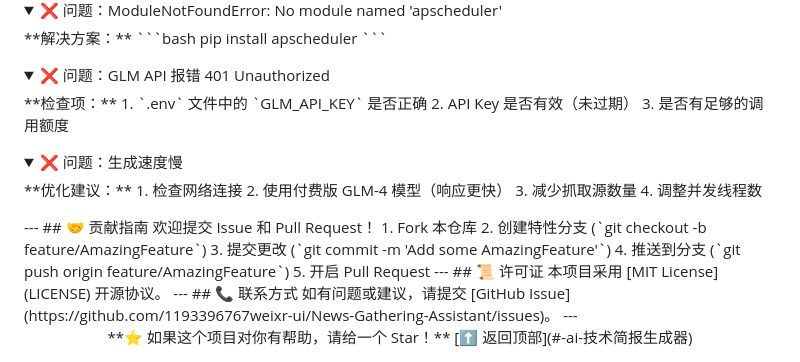
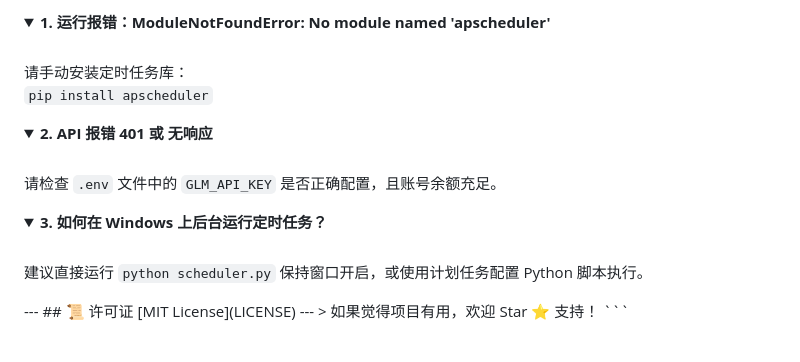
Before and after one commit to 1193396767weixr-ui/News-Gathering-Assistant, a Markdown page: README.md, the part around one of its changes. Drawn GitHub-style; folded sections open.

````diff
--- a/README.md
+++ b/README.md
@@ -205,41 +70,23 @@ AI_glm_news_collector/
 <details>
-<summary>❌ 问题：ModuleNotFoundError: No module named 'apscheduler'</summary>
-**解决方案：**
-```bash
-pip install apscheduler
-```
+<summary><b>1. 运行报错：ModuleNotFoundError: No module named 'apscheduler'</b></summary>
+<br>
+请手动安装定时任务库：
+<br>
+<code>pip install apscheduler</code>
 </details>
 <details>
-<summary>❌ 问题：GLM API 报错 401 Unauthorized</summary>
-**检查项：**
-1. `.env` 文件中的 `GLM_API_KEY` 是否正确
-2. API Key 是否有效（未过期）
-3. 是否有足够的调用额度
+<summary><b>2. API 报错 401 或 无响应</b></summary>
+<br>
+请检查 <code>.env</code> 文件中的 <code>GLM_API_KEY</code> 是否正确配置，且账号余额充足。
 </details>
 <details>
-<summary>❌ 问题：生成速度慢</summary>
-**优化建议：**
-1. 检查网络连接
-2. 使用付费版 GLM-4 模型（响应更快）
-3. 减少抓取源数量
-4. 调整并发线程数
+<summary><b>3. 如何在 Windows 上后台运行定时任务？</b></summary>
+<br>
+建议直接运行 <code>python scheduler.py</code> 保持窗口开启，或使用计划任务配置 Python 脚本执行。
 </details>
 ---
-## 🤝 贡献指南
-欢迎提交 Issue 和 Pull Request！
-1. Fork 本仓库
-2. 创建特性分支 (`git checkout -b feature/AmazingFeature`)
-3. 提交更改 (`git commit -m 'Add some AmazingFeature'`)
-4. 推送到分支 (`git push origin feature/AmazingFeature`)
-5. 开启 Pull Request
+## 📜 许可证
+[MIT License](LICENSE)
 ---
-## 📜 许可证
-本项目采用 [MIT License](LICENSE) 开源协议。
----
-## 📞 联系方式
-如有问题或建议，请提交 [GitHub Issue](https://github.com/1193396767weixr-ui/News-Gathering-Assistant/issues)。
----
-<div align="center">
-**⭐ 如果这个项目对你有帮助，请给一个 Star！**
-[⬆ 返回顶部](#-ai-技术简报生成器)
-</div>
+> 如果觉得项目有用，欢迎 Star ⭐ 支持！
+```
````
Also changed, not shown: other parts of README.md (+45 -180 lines).
